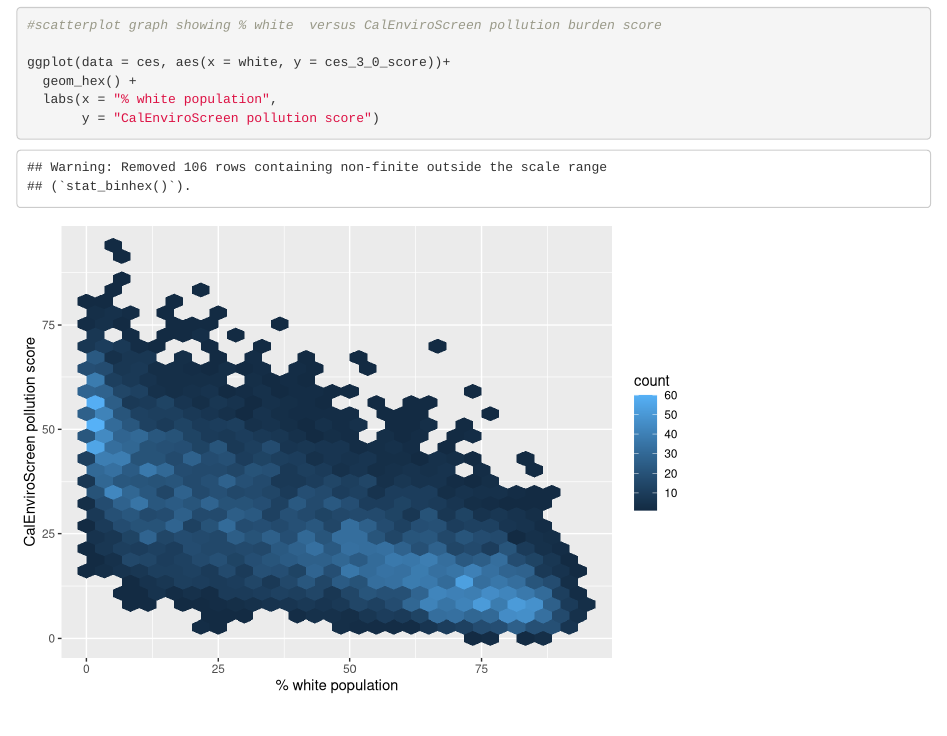
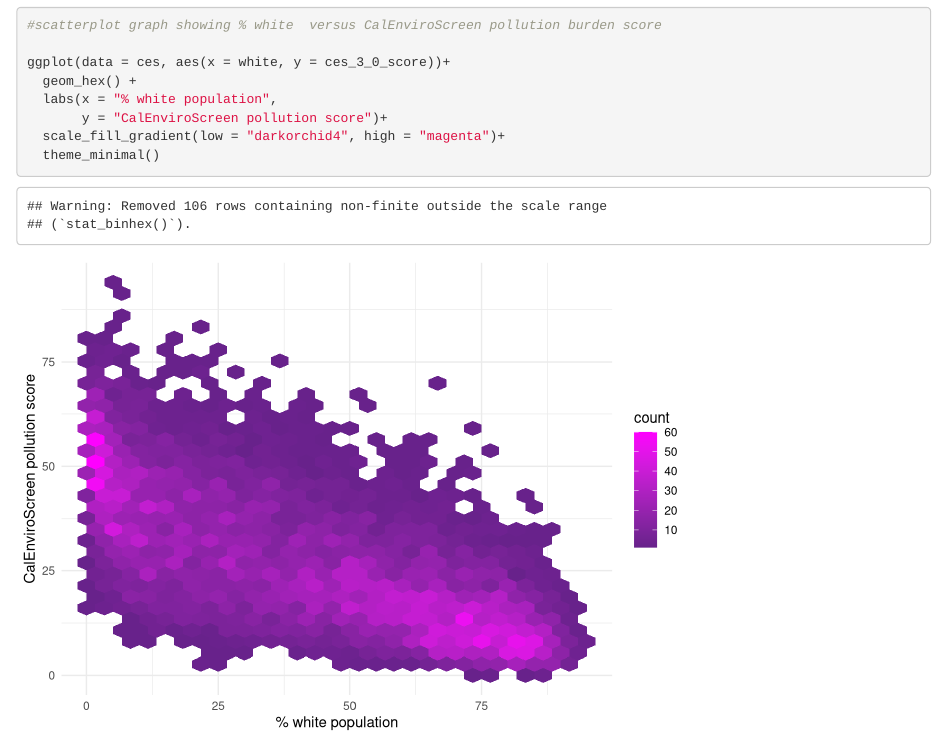
Before and after one commit to jbickford96/ejscreen-group-05, an R Markdown document (src/group_05_ca_ej.Rmd): the page in a window 1100 px wide, from 190 px down. Rendered offline with R 4.5, knitr and Pandoc, with nearby package versions; column names are cleaned by a stand-in for the janitor package.

Commit message:
updating colors to mageta and darkorchid4

````diff
--- a/src/group_05_ca_ej.Rmd
+++ b/src/group_05_ca_ej.Rmd
@@ -23,5 +23,7 @@ ces <- read.csv(here("data", "ces3demographics.csv")) %>%
 ggplot(data = ces, aes(x = white, y = ces_3_0_score))+
   geom_hex() +
   labs(x = "% white population",
-       y = "CalEnviroScreen pollution score")
+       y = "CalEnviroScreen pollution score")+
+  scale_fill_gradient(low = "darkorchid4", high = "magenta")+
+  theme_minimal()
 ```
````
